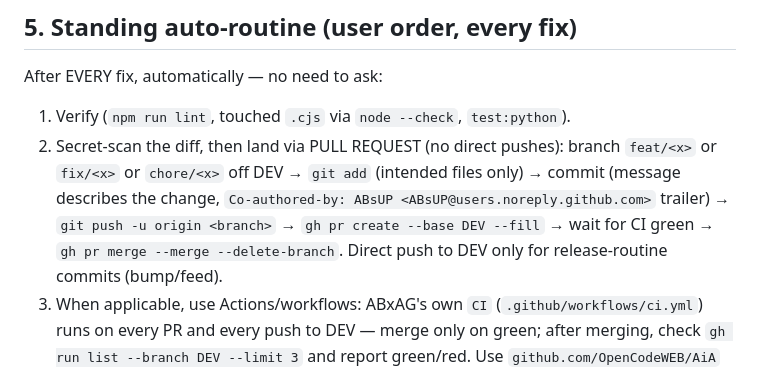
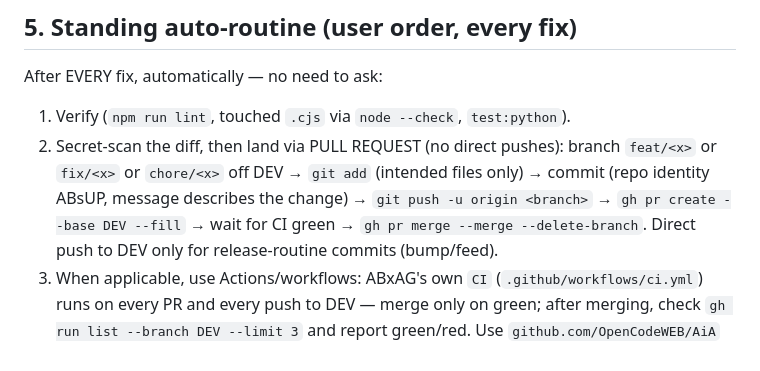
Before and after one commit to ABxAG/ABxAG, a Markdown page: HANDOFF.md, the part around the change. GitHub-like rendering.

Commit message:
PR routine: keep repo identity (drop bogus trailer)

```diff
--- a/HANDOFF.md
+++ b/HANDOFF.md
@@ -104,10 +104,10 @@ After EVERY fix, automatically — no need to ask:
 1. Verify (`npm run lint`, touched `.cjs` via `node --check`, `test:python`).
 2. Secret-scan the diff, then land via PULL REQUEST (no direct pushes):
    branch `feat/<x>` or `fix/<x>` or `chore/<x>` off DEV → `git add`
-   (intended files only) → commit (message describes the change,
-   `Co-authored-by: ABsUP <ABsUP@users.noreply.github.com>` trailer) →
-   `git push -u origin <branch>` → `gh pr create --base DEV --fill` →
-   wait for CI green → `gh pr merge --merge --delete-branch`.
+   (intended files only) → commit (repo identity ABsUP, message describes
+   the change) → `git push -u origin <branch>` →
+   `gh pr create --base DEV --fill` → wait for CI green →
+   `gh pr merge --merge --delete-branch`.
    Direct push to DEV only for release-routine commits (bump/feed).
 3. When applicable, use Actions/workflows: ABxAG's own `CI`
    (`.github/workflows/ci.yml`) runs on every PR and every push to DEV —
```
